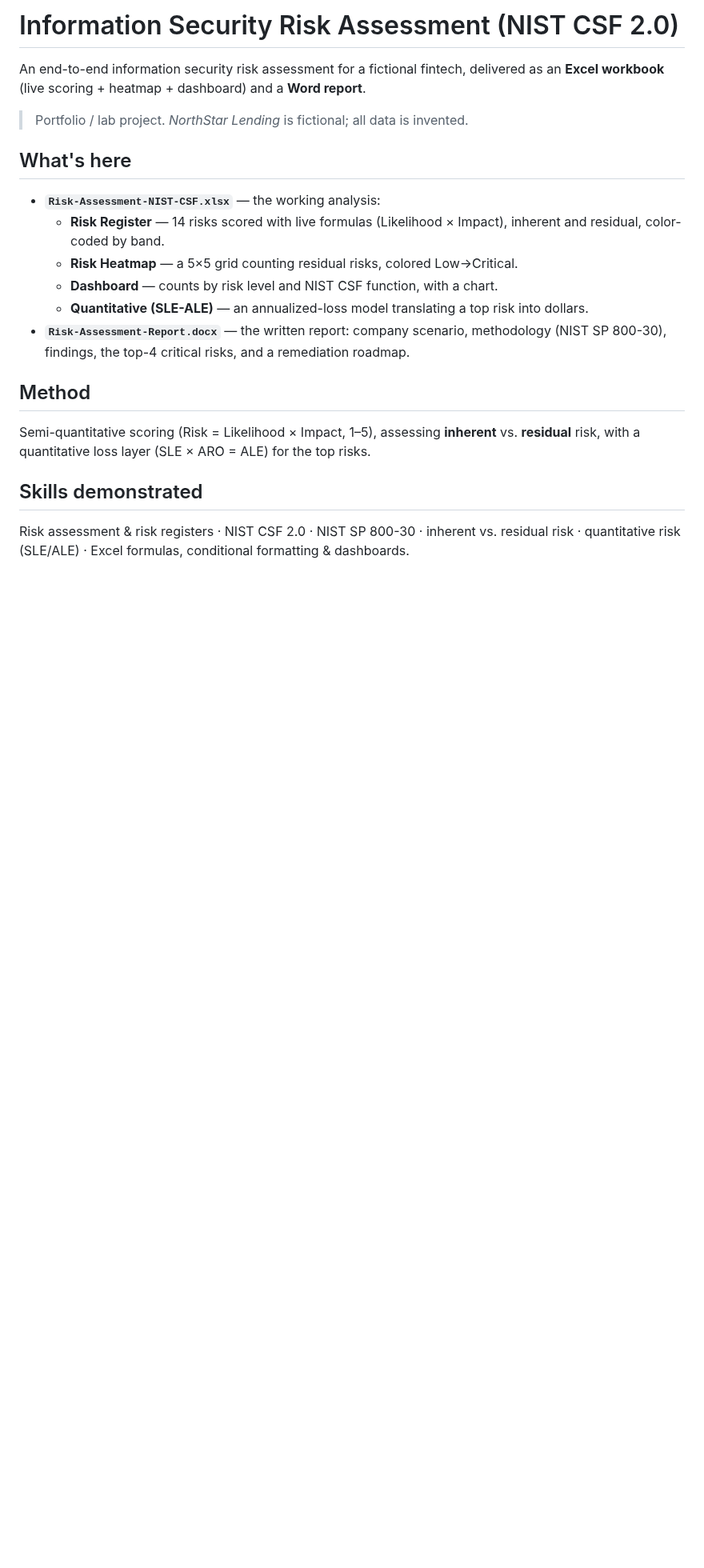
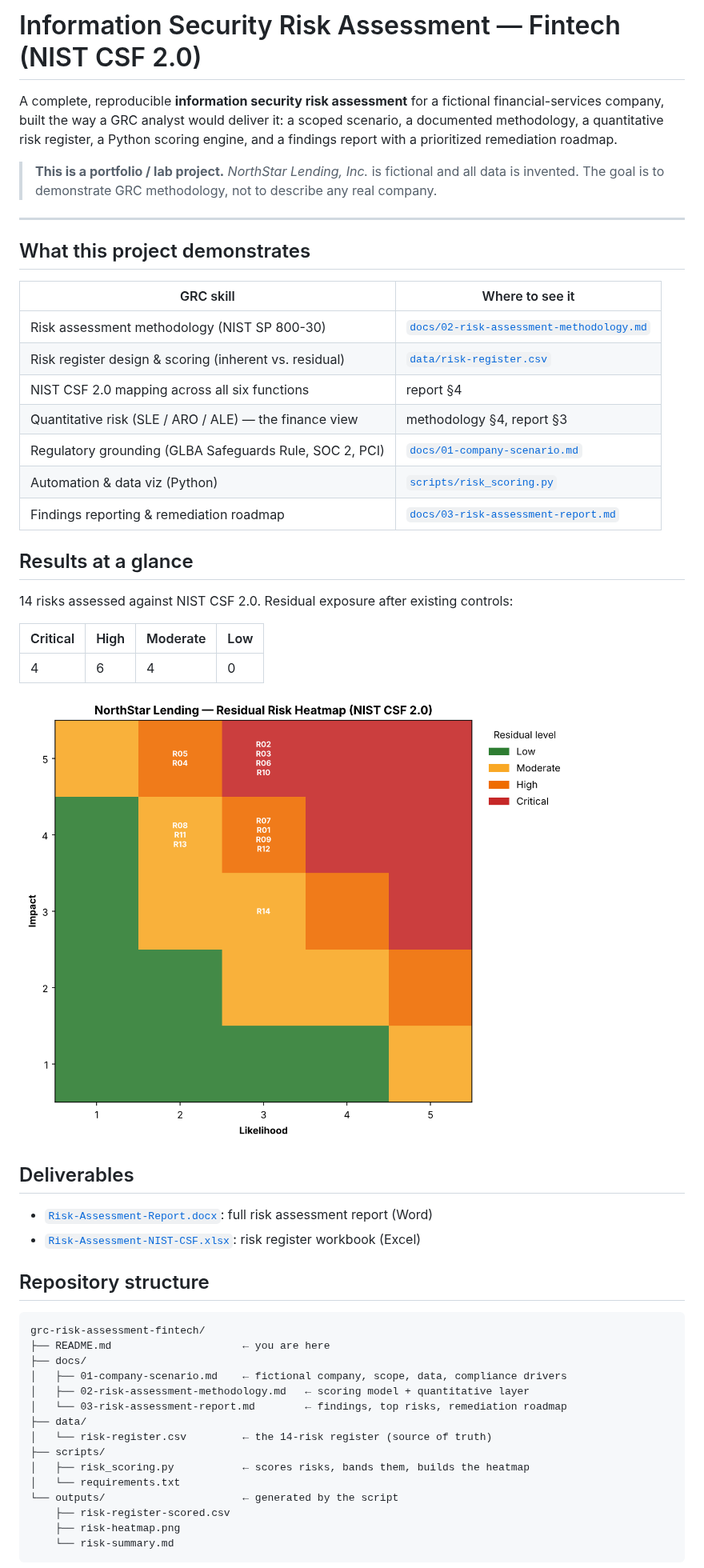
Before and after one commit to Salimmbaye/risk-assessment-fintech, a Markdown page: README.md, the part around one of its changes. Shown at 80% size. GitHub-like rendering; pictures changed too: outputs/risk-heatmap.png (added); blank space fills up the shorter version.

````diff
--- a/README.md
+++ b/README.md
@@ -1,24 +1,60 @@
-# Information Security Risk Assessment (NIST CSF 2.0)
+# Information Security Risk Assessment — Fintech (NIST CSF 2.0)
 
-An end-to-end information security risk assessment for a fictional fintech, delivered as
-an **Excel workbook** (live scoring + heatmap + dashboard) and a **Word report**.
+A complete, reproducible **information security risk assessment** for a fictional
+financial-services company, built the way a GRC analyst would deliver it: a scoped
+scenario, a documented methodology, a quantitative risk register, a Python scoring
+engine, and a findings report with a prioritized remediation roadmap.
 
-> Portfolio / lab project. *NorthStar Lending* is fictional; all data is invented.
+> **This is a portfolio / lab project.** *NorthStar Lending, Inc.* is fictional and
+> all data is invented. The goal is to demonstrate GRC methodology, not to describe
+> any real company.
 
-## What's here
-- **`Risk-Assessment-NIST-CSF.xlsx`** — the working analysis:
-  - **Risk Register** — 14 risks scored with live formulas (Likelihood × Impact), inherent
-    and residual, color-coded by band.
-  - **Risk Heatmap** — a 5×5 grid counting residual risks, colored Low→Critical.
-  - **Dashboard** — counts by risk level and NIST CSF function, with a chart.
-  - **Quantitative (SLE-ALE)** — an annualized-loss model translating a top risk into dollars.
-- **`Risk-Assessment-Report.docx`** — the written report: company scenario, methodology
-  (NIST SP 800-30), findings, the top-4 critical risks, and a remediation roadmap.
+---
 
-## Method
-Semi-quantitative scoring (Risk = Likelihood × Impact, 1–5), assessing **inherent** vs.
-**residual** risk, with a quantitative loss layer (SLE × ARO = ALE) for the top risks.
+## What this project demonstrates
 
-## Skills demonstrated
-Risk assessment & risk registers · NIST CSF 2.0 · NIST SP 800-30 · inherent vs. residual
-risk · quantitative risk (SLE/ALE) · Excel formulas, conditional formatting & dashboards.
+| GRC skill | Where to see it |
+|-----------|-----------------|
+| Risk assessment methodology (NIST SP 800-30) | [`docs/02-risk-assessment-methodology.md`](docs/02-risk-assessment-methodology.md) |
+| Risk register design & scoring (inherent vs. residual) | [`data/risk-register.csv`](data/risk-register.csv) |
+| NIST CSF 2.0 mapping across all six functions | report §4 |
+| Quantitative risk (SLE / ARO / ALE) — the finance view | methodology §4, report §3 |
+| Regulatory grounding (GLBA Safeguards Rule, SOC 2, PCI) | [`docs/01-company-scenario.md`](docs/01-company-scenario.md) |
+| Automation & data viz (Python) | [`scripts/risk_scoring.py`](scripts/risk_scoring.py) |
+| Findings reporting & remediation roadmap | [`docs/03-risk-assessment-report.md`](docs/03-risk-assessment-report.md) |
+
+## Results at a glance
+
+14 risks assessed against NIST CSF 2.0. Residual exposure after existing controls:
+
+| Critical | High | Moderate | Low |
+|----------|------|----------|-----|
+| 4 | 6 | 4 | 0 |
+
+![Residual Risk Heatmap](outputs/risk-heatmap.png)
+
+## Deliverables
+
+- [`Risk-Assessment-Report.docx`](Risk-Assessment-Report.docx): full risk assessment report (Word)
+- [`Risk-Assessment-NIST-CSF.xlsx`](Risk-Assessment-NIST-CSF.xlsx): risk register workbook (Excel)
+
+## Repository structure
+
+```
+grc-risk-assessment-fintech/
+├── README.md                     ← you are here
+├── docs/
+│   ├── 01-company-scenario.md    ← fictional company, scope, data, compliance drivers
+│   ├── 02-risk-assessment-methodology.md   ← scoring model + quantitative layer
+│   └── 03-risk-assessment-report.md        ← findings, top risks, remediation roadmap
+├── data/
+│   └── risk-register.csv         ← the 14-risk register (source of truth)
+├── scripts/
+│   ├── risk_scoring.py           ← scores risks, bands them, builds the heatmap
+│   └── requirements.txt
+└── outputs/                      ← generated by the script
+    ├── risk-register-scored.csv
+    ├── risk-heatmap.png
+    └── risk-summary.md
+```
+
````
Also changed, not shown: other parts of README.md (+28 -1 lines), docs/01-company-scenario.md (added, +83 -0 lines), docs/02-risk-assessment-methodology.md (added, +117 -0 lines), docs/03-risk-assessment-report.md (added, +110 -0 lines), outputs/risk-summary.md (added, +33 -0 lines), 6 other files.
